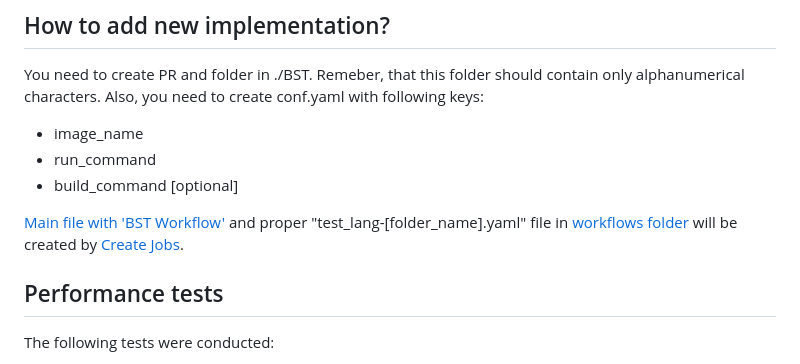
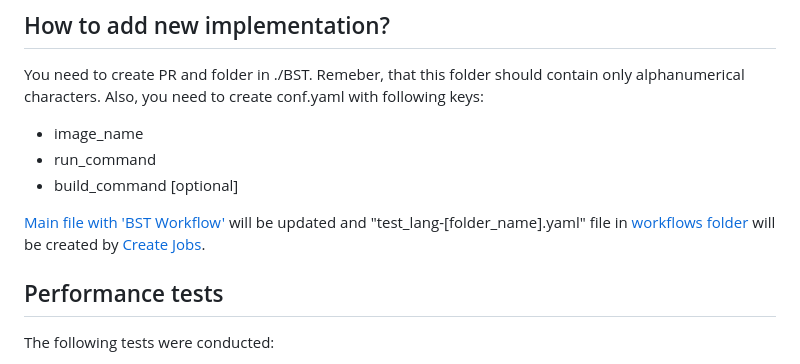
Before and after one commit to KaiserMovet/BST_100, a Markdown page: README.md, the part around the change. Drawn GitHub-style.

```diff
--- a/README.md
+++ b/README.md
@@ -47,7 +47,7 @@ Also, you need to create conf.yaml with following keys:
  - run_command
  - build_command [optional]
 
-[Main file with 'BST Workflow'](.github\workflows\main.yaml) and proper "test_lang-[folder_name].yaml" file in [workflows folder](.github\workflows) will be created by [Create Jobs](.github\workflows\create_jobs.yaml).
+[Main file with 'BST Workflow'](.github\workflows\main.yaml) will be updated and "test_lang-[folder_name].yaml" file in [workflows folder](.github\workflows) will be created by [Create Jobs](.github\workflows\create_jobs.yaml).
 
 
 ## Performance tests
```
